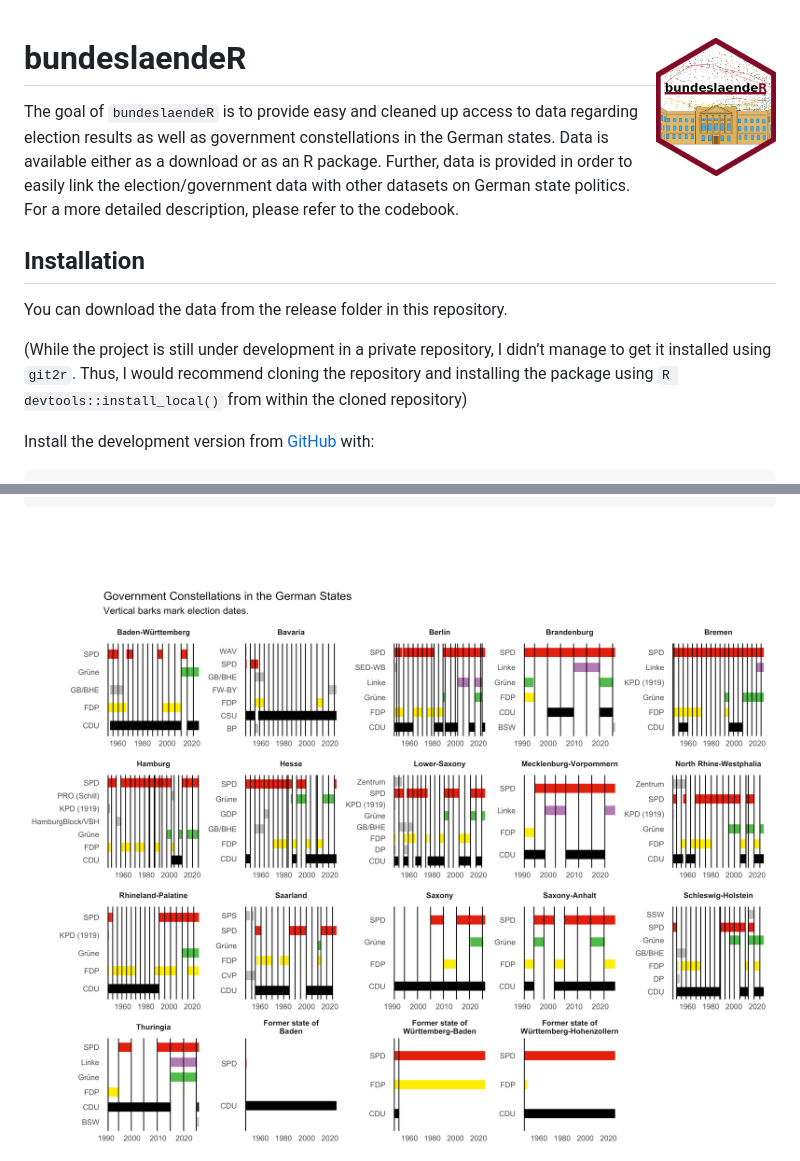
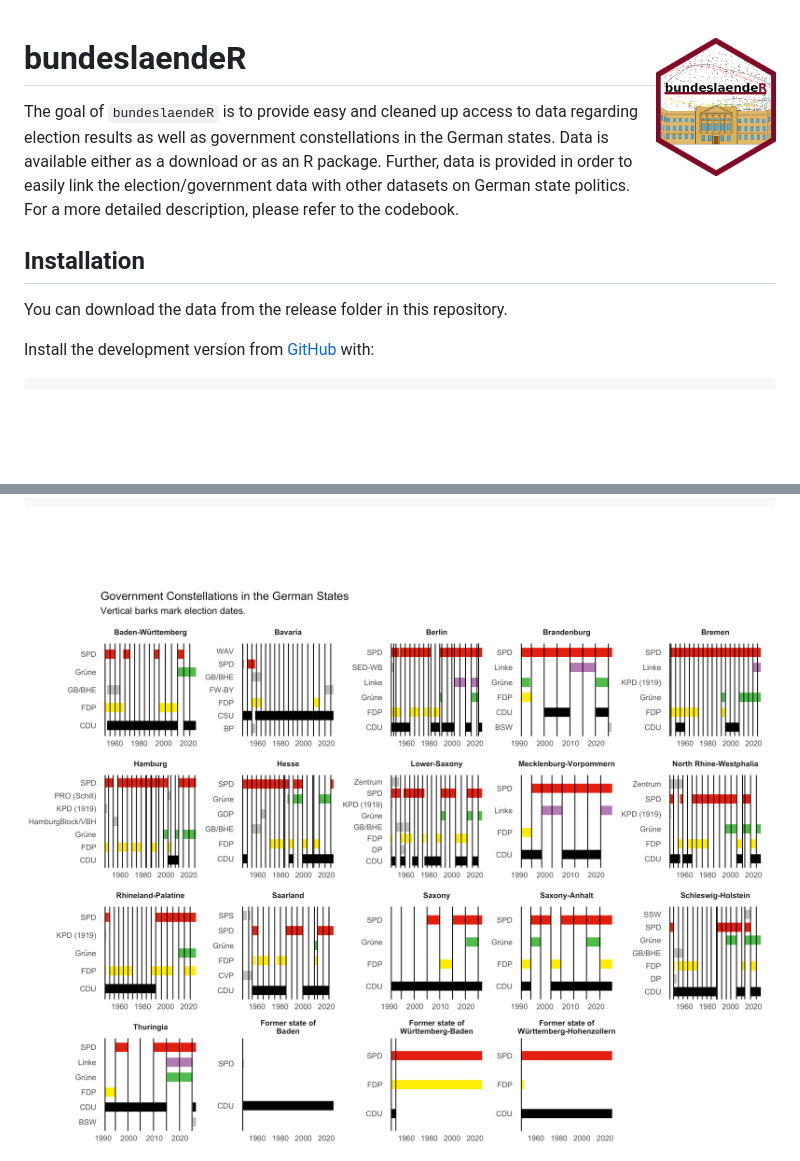
Before and after one commit to RStelzle/bundeslaendeR, a Markdown page: README.md, 2 parts joined by grey strips. Drawn GitHub-style; pictures changed too: man/figures/README-example2-1.png; folded sections open; blank space fills up the shorter version.

```diff
--- a/README.md
+++ b/README.md
@@ -1,3 +1,4 @@
+
 
 <!-- README.md is generated from README.Rmd. Please edit that file -->
 
@@ -13,11 +14,6 @@ For a more detailed description, please refer to the codebook.
 ## Installation
 
 You can download the data from the release folder in this repository.
-
-(While the project is still under development in a private repository, I
-didn’t manage to get it installed using `git2r`. Thus, I would recommend
-cloning the repository and installing the package using
-`R devtools::install_local()` from within the cloned repository)
 
 Install the development version from [GitHub](https://github.com/) with:
 
@@ -125,4 +121,4 @@ ltw_combined %>%
 
 <br><br>
 
-<img src="man/figures/README-example2-1.png" width="100%" />
+<img src="man/figures/README-example2-1.png" style="width:100.0%" />
```
Also changed, not shown: other parts of README.md (+1 -1 lines), man/figures/README-unnamed-chunk-3-1.png (deleted), 3 other files.
